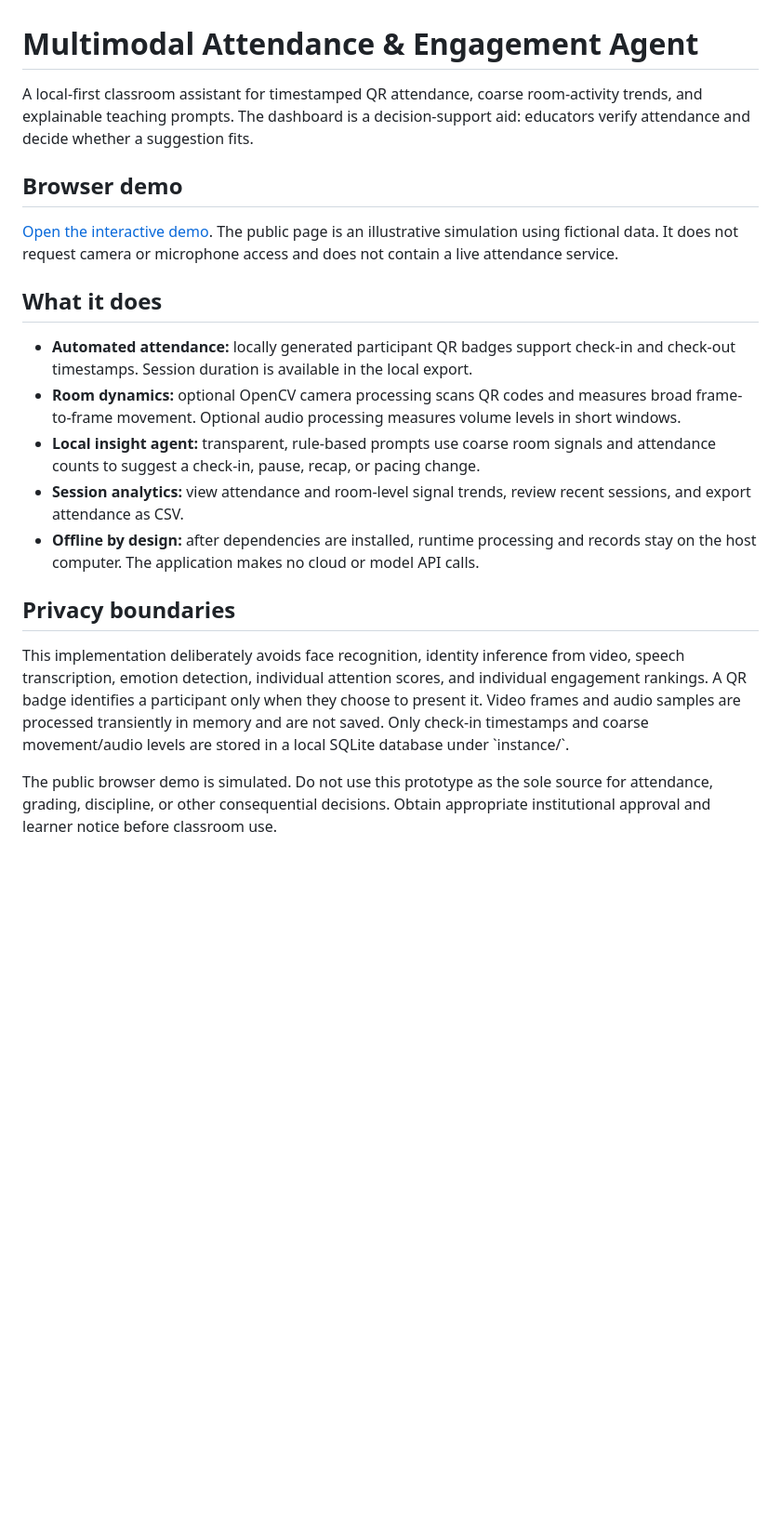
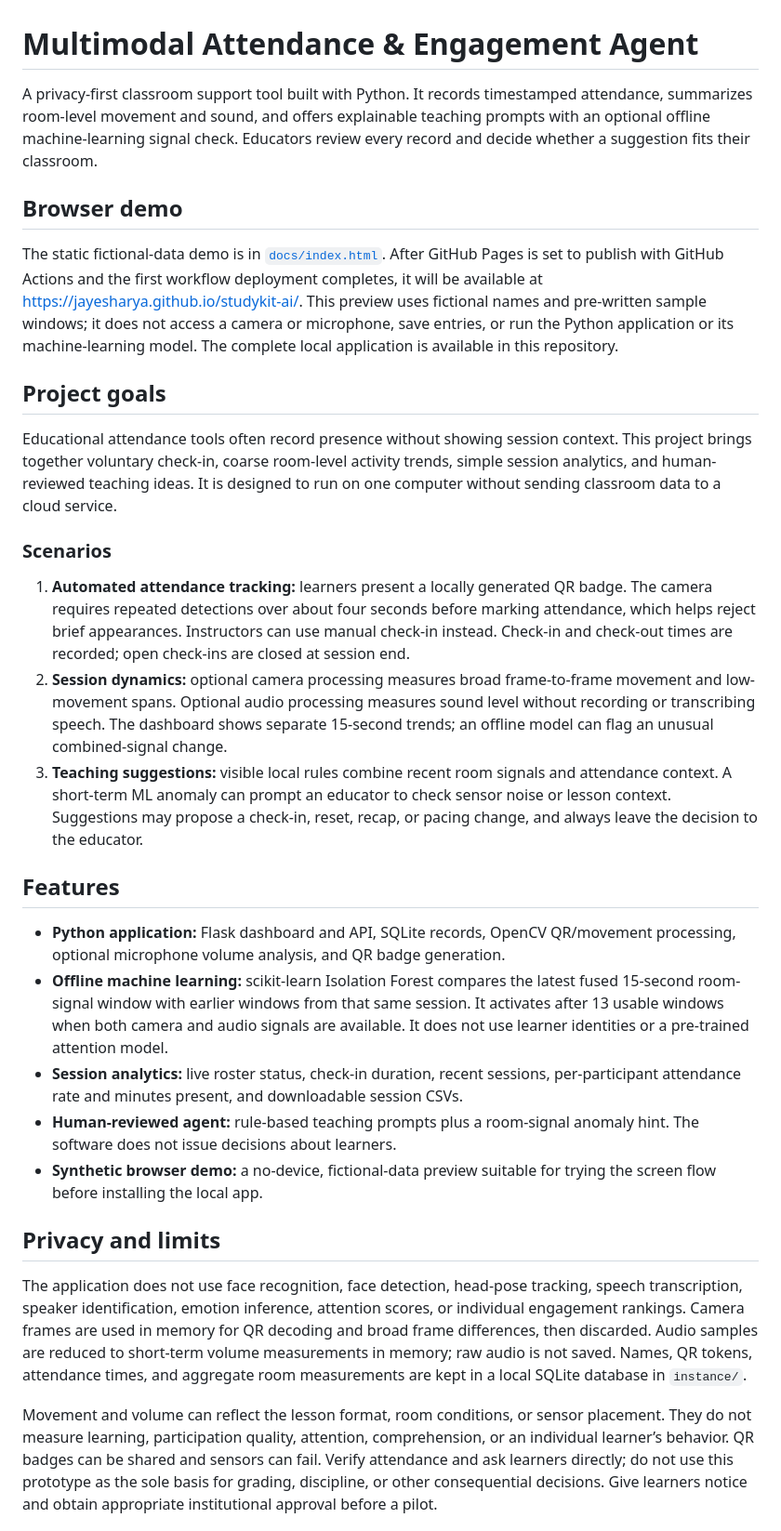
Before and after one commit to Jayesharya/studykit-ai, a Markdown page: README.md, the part around one of its changes. Shown at 93% size. Rendered like a GitHub page; blank space fills up the shorter version.

```diff
--- a/README.md
+++ b/README.md
@@ -1,21 +1,32 @@
 # Multimodal Attendance & Engagement Agent
 
-A local-first classroom assistant for timestamped QR attendance, coarse room-activity trends, and explainable teaching prompts. The dashboard is a decision-support aid: educators verify attendance and decide whether a suggestion fits.
+A privacy-first classroom support tool built with Python. It records timestamped attendance, summarizes room-level movement and sound, and offers explainable teaching prompts with an optional offline machine-learning signal check. Educators review every record and decide whether a suggestion fits their classroom.
 
 ## Browser demo
 
-[Open the interactive demo](https://jayesharya.github.io/studykit-ai/). The public page is an illustrative simulation using fictional data. It does not request camera or microphone access and does not contain a live attendance service.
+The static fictional-data demo is in [`docs/index.html`](docs/index.html). After GitHub Pages is set to publish with GitHub Actions and the first workflow deployment completes, it will be available at [https://jayesharya.github.io/studykit-ai/](https://jayesharya.github.io/studykit-ai/). This preview uses fictional names and pre-written sample windows; it does not access a camera or microphone, save entries, or run the Python application or its machine-learning model. The complete local application is available in this repository.
 
-## What it does
+## Project goals
 
-- **Automated attendance:** locally generated participant QR badges support check-in and check-out timestamps. Session duration is available in the local export.
-- **Room dynamics:** optional OpenCV camera processing scans QR codes and measures broad frame-to-frame movement. Optional audio processing measures volume levels in short windows.
-- **Local insight agent:** transparent, rule-based prompts use coarse room signals and attendance counts to suggest a check-in, pause, recap, or pacing change.
-- **Session analytics:** view attendance and room-level signal trends, review recent sessions, and export attendance as CSV.
-- **Offline by design:** after dependencies are installed, runtime processing and records stay on the host computer. The application makes no cloud or model API calls.
+Educational attendance tools often record presence without showing session context. This project brings together voluntary check-in, coarse room-level activity trends, simple session analytics, and human-reviewed teaching ideas. It is designed to run on one computer without sending classroom data to a cloud service.
 
-## Privacy boundaries
+### Scenarios
 
-This implementation deliberately avoids face recognition, identity inference from video, speech transcription, emotion detection, individual attention scores, and individual engagement rankings. A QR badge identifies a participant only when they choose to present it. Video frames and audio samples are processed transiently in memory and are not saved. Only check-in timestamps and coarse movement/audio levels are stored in a local SQLite database under \`instance/\`.
+1. **Automated attendance tracking:** learners present a locally generated QR badge. The camera requires repeated detections over about four seconds before marking attendance, which helps reject brief appearances. Instructors can use manual check-in instead. Check-in and check-out times are recorded; open check-ins are closed at session end.
+2. **Session dynamics:** optional camera processing measures broad frame-to-frame movement and low-movement spans. Optional audio processing measures sound level without recording or transcribing speech. The dashboard shows separate 15-second trends; an offline model can flag an unusual combined-signal change.
+3. **Teaching suggestions:** visible local rules combine recent room signals and attendance context. A short-term ML anomaly can prompt an educator to check sensor noise or lesson context. Suggestions may propose a check-in, reset, recap, or pacing change, and always leave the decision to the educator.
 
-The public browser demo is simulated. Do not use this prototype as the sole source for attendance, grading, discipline, or other consequential decisions. Obtain appropriate institutional approval and learner notice before classroom use.
+## Features
+
+- **Python application:** Flask dashboard and API, SQLite records, OpenCV QR/movement processing, optional microphone volume analysis, and QR badge generation.
+- **Offline machine learning:** scikit-learn Isolation Forest compares the latest fused 15-second room-signal window with earlier windows from that same session. It activates after 13 usable windows when both camera and audio signals are available. It does not use learner identities or a pre-trained attention model.
+- **Session analytics:** live roster status, check-in duration, recent sessions, per-participant attendance rate and minutes present, and downloadable session CSVs.
+- **Human-reviewed agent:** rule-based teaching prompts plus a room-signal anomaly hint. The software does not issue decisions about learners.
+- **Synthetic browser demo:** a no-device, fictional-data preview suitable for trying the screen flow before installing the local app.
+
+## Privacy and limits
+
+The application does not use face recognition, face detection, head-pose tracking, speech transcription, speaker identification, emotion inference, attention scores, or individual engagement rankings. Camera frames are used in memory for QR decoding and broad frame differences, then discarded. Audio samples are reduced to short-term volume measurements in memory; raw audio is not saved. Names, QR tokens, attendance times, and aggregate room measurements are kept in a local SQLite database in `instance/`.
+
+Movement and volume can reflect the lesson format, room conditions, or sensor placement. They do not measure learning, participation quality, attention, comprehension, or an individual learner’s behavior. QR badges can be shared and sensors can fail. Verify attendance and ask learners directly; do not use this prototype as the sole basis for grading, discipline, or other consequential decisions. Give learners notice and obtain appropriate institutional approval before a pilot.
+
```
Also changed, not shown: other parts of README.md (+34 -40 lines).
